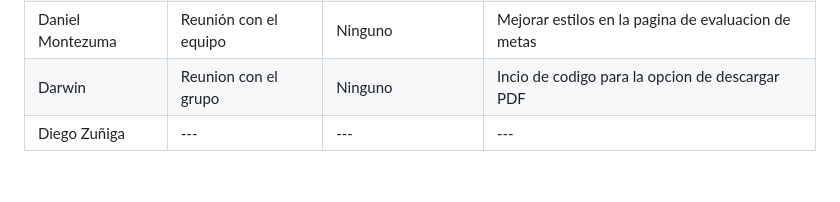
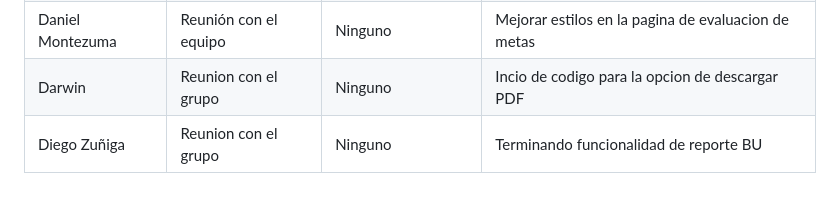
Before and after one commit to Juandap19/Final-Project, a Markdown page: Daily.md, the part around the change. GitHub-like rendering.

Commit message:
docs: update daily

```diff
--- a/Daily.md
+++ b/Daily.md
@@ -273,4 +273,4 @@
 | Juan David Patiño | Reunión con el equipo | Ninguno | Se termina con todo los bugs de la pagina de financiero  |
 | Daniel Montezuma | Reunión con el equipo| Ninguno | Mejorar estilos en la pagina de evaluacion de metas |
 | Darwin | Reunion con el grupo | Ninguno | Incio de codigo para la opcion de descargar PDF |
-| Diego Zuñiga | --- | --- | ---|
+| Diego Zuñiga | Reunion con el grupo | Ninguno | Terminando funcionalidad de reporte BU |
```
